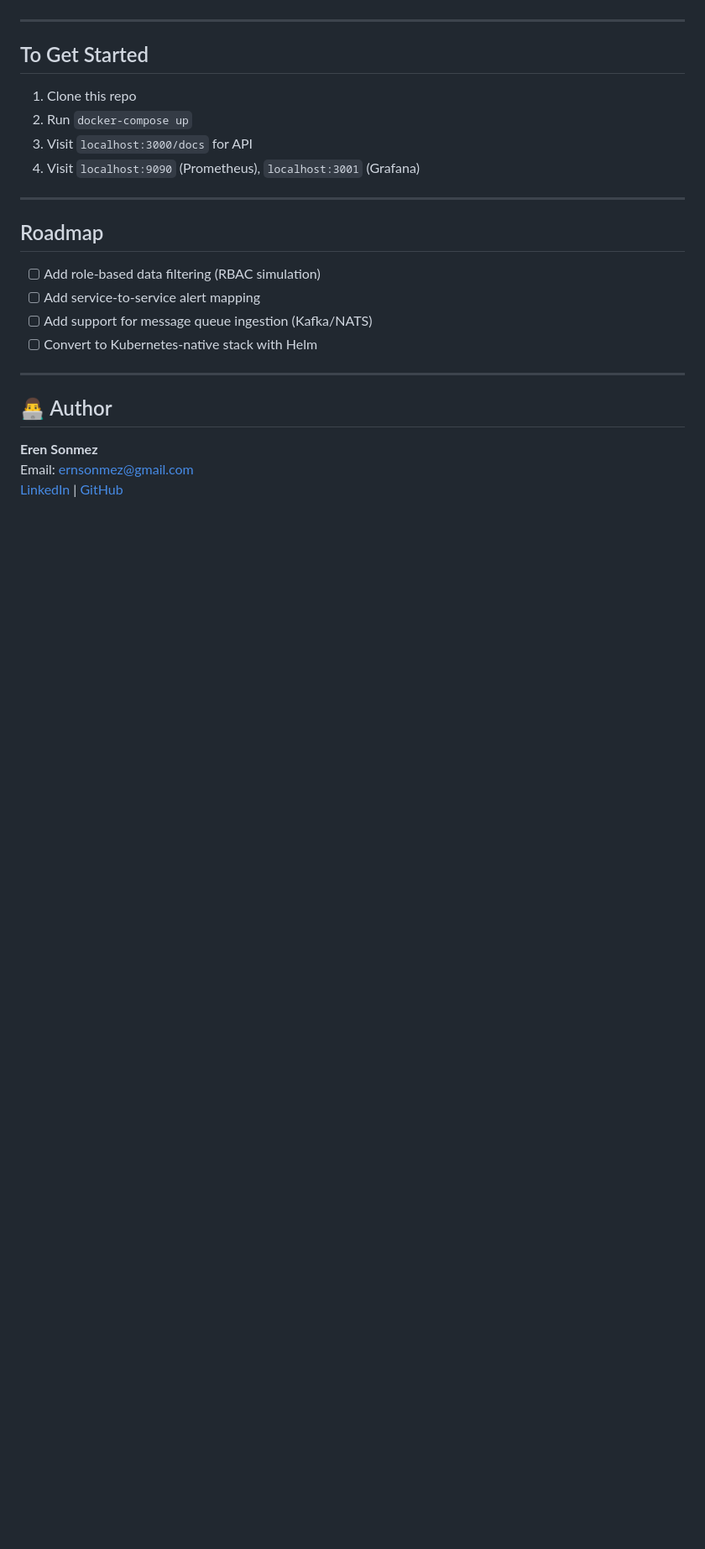
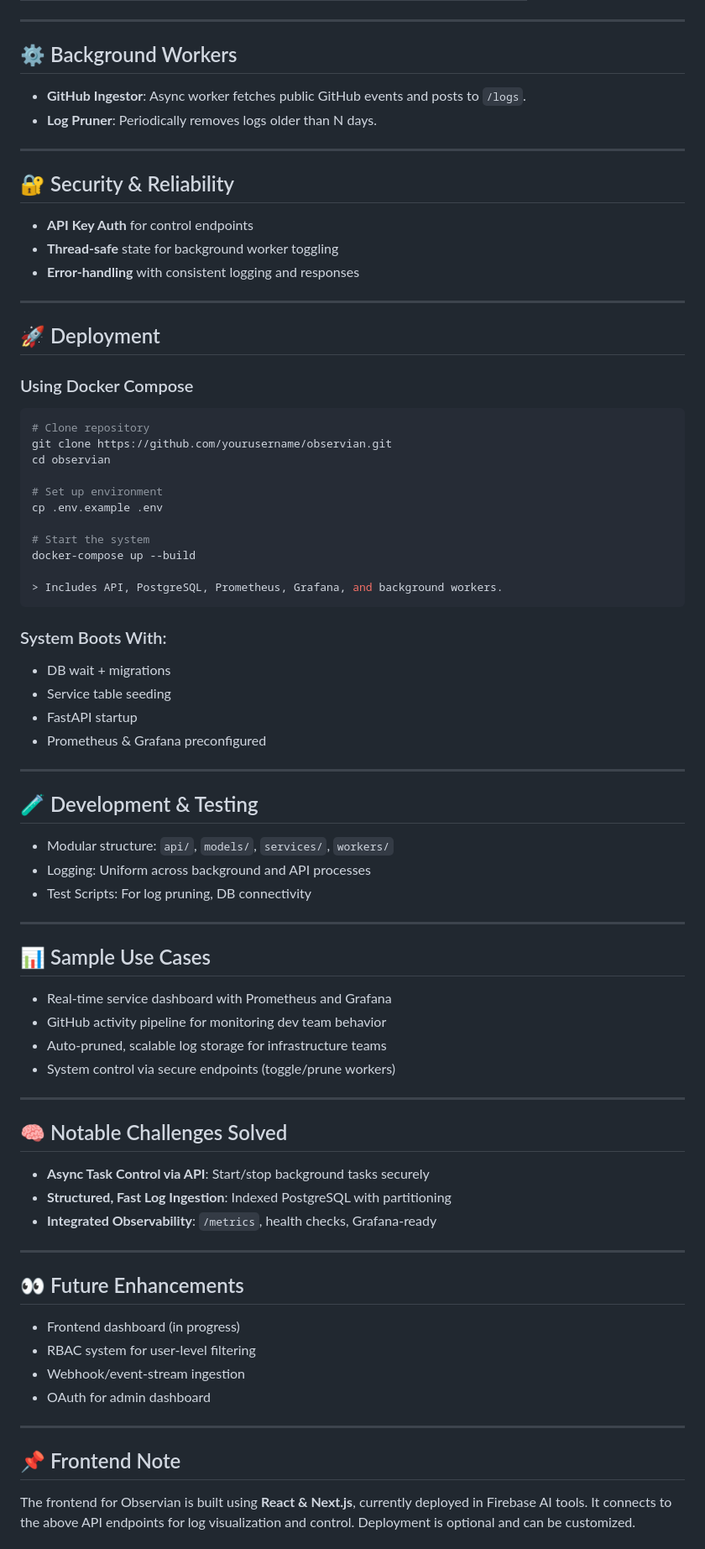
Before and after one commit to erensonmezx/Observian, a Markdown page: README.md, the part around one of its changes. Shown at 84% size. GitHub-like rendering; blank space fills up the shorter version.

````diff
--- a/README.md
+++ b/README.md
@@ -61,26 +70,83 @@ Supports query params for filtering, sorting, pagination.
 
 ---
 
-## To Get Started
+## ⚙️ Background Workers
 
-1. Clone this repo
-2. Run `docker-compose up`
-3. Visit `localhost:3000/docs` for API
-4. Visit `localhost:9090` (Prometheus), `localhost:3001` (Grafana)
+- **GitHub Ingestor**: Async worker fetches public GitHub events and posts to `/logs`.
+- **Log Pruner**: Periodically removes logs older than N days.
 
 ---
 
-## Roadmap
+## 🔐 Security & Reliability
 
-- [ ] Add role-based data filtering (RBAC simulation)
-- [ ] Add service-to-service alert mapping
-- [ ] Add support for message queue ingestion (Kafka/NATS)
-- [ ] Convert to Kubernetes-native stack with Helm
+- **API Key Auth** for control endpoints
+- **Thread-safe** state for background worker toggling
+- **Error-handling** with consistent logging and responses
 
 ---
 
-## 👨‍💻 Author
+## 🚀 Deployment
 
-**Eren Sonmez**
-Email: ernsonmez@gmail.com
-[LinkedIn](https://linkedin.com/in/erensonmez1) | [GitHub](https://github.com/erensonmezx)
+### Using Docker Compose
+
+```bash
+# Clone repository
+git clone https://github.com/yourusername/observian.git
+cd observian
+
+# Set up environment
+cp .env.example .env
+
+# Start the system
+docker-compose up --build
+
+> Includes API, PostgreSQL, Prometheus, Grafana, and background workers.
+```
+
+### System Boots With:
+
+* DB wait + migrations
+* Service table seeding
+* FastAPI startup
+* Prometheus & Grafana preconfigured
+
+---
+
+## 🧪 Development & Testing
+
+* Modular structure: `api/`, `models/`, `services/`, `workers/`
+* Logging: Uniform across background and API processes
+* Test Scripts: For log pruning, DB connectivity
+
+---
+
+## 📊 Sample Use Cases
+
+* Real-time service dashboard with Prometheus and Grafana
+* GitHub activity pipeline for monitoring dev team behavior
+* Auto-pruned, scalable log storage for infrastructure teams
+* System control via secure endpoints (toggle/prune workers)
+
+---
+
+## 🧠 Notable Challenges Solved
+
+* **Async Task Control via API**: Start/stop background tasks securely
+* **Structured, Fast Log Ingestion**: Indexed PostgreSQL with partitioning
+* **Integrated Observability**: `/metrics`, health checks, Grafana-ready
+
+---
+
+## 👀 Future Enhancements
+
+* Frontend dashboard (in progress)
+* RBAC system for user-level filtering
+* Webhook/event-stream ingestion
+* OAuth for admin dashboard
+
+---
+
+## 📌 Frontend Note
+
+The frontend for Observian is built using **React & Next.js**, currently deployed in Firebase AI tools. It connects to the above API endpoints for log visualization and control. Deployment is optional and can be customized.
+
````
Also changed, not shown: other parts of README.md (+54 -40 lines).
